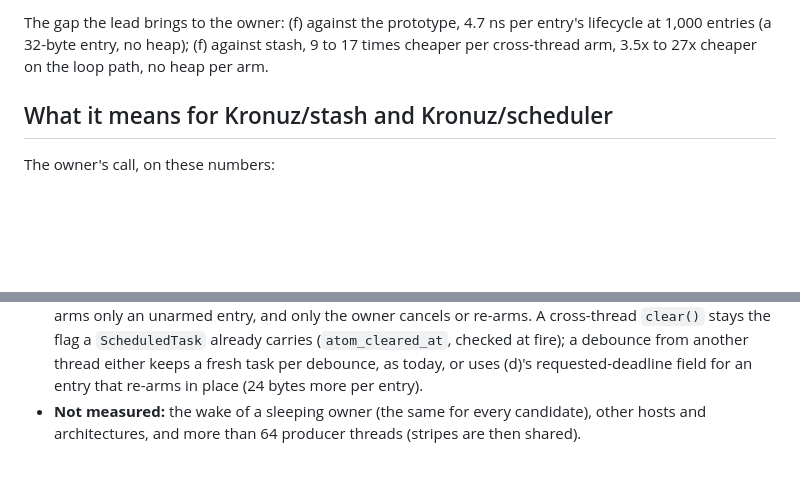
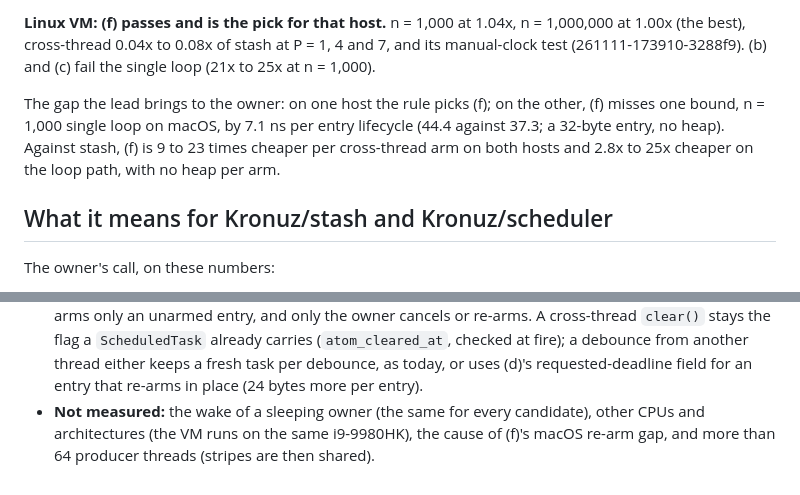
Before and after one commit to Kronuz/Detent, a Markdown page: docs/design/wheel-evidence.md, 2 parts joined by grey strips. Drawn GitHub-style; blank space fills up the shorter version.

```diff
--- a/docs/design/wheel-evidence.md
+++ b/docs/design/wheel-evidence.md
@@ -215,7 +272,12 @@ By the rule, **no candidate passes**, so there is no pick:
 
-The gap the lead brings to the owner: (f) against the prototype, 4.7 ns per entry's lifecycle at
-1,000 entries (a 32-byte entry, no heap); (f) against stash, 9 to 17 times cheaper per
-cross-thread arm, 3.5x to 27x cheaper on the loop path, no heap per arm.
+**Linux VM: (f) passes and is the pick for that host.** n = 1,000 at 1.04x, n = 1,000,000 at
+1.00x (the best), cross-thread 0.04x to 0.08x of stash at P = 1, 4 and 7, and its manual-clock
+test (261111-173910-3288f9). (b) and (c) fail the single loop (21x to 25x at n = 1,000).
+
+The gap the lead brings to the owner: on one host the rule picks (f); on the other, (f) misses
+one bound, n = 1,000 single loop on macOS, by 7.1 ns per entry lifecycle (44.4 against 37.3; a
+32-byte entry, no heap). Against stash, (f) is 9 to 23 times cheaper per cross-thread arm on
+both hosts and 2.8x to 25x cheaper on the loop path, with no heap per arm.
 
 ## What it means for Kronuz/stash and Kronuz/scheduler
 
@@ -234,5 +296,6 @@ The owner's call, on these numbers:
   checked at fire); a debounce from another thread either keeps a fresh task per debounce, as
   today, or uses (d)'s requested-deadline field for an entry that re-arms in place (24 bytes more
   per entry).
-- **Not measured:** the wake of a sleeping owner (the same for every candidate), other hosts and
-  architectures, and more than 64 producer threads (stripes are then shared).
+- **Not measured:** the wake of a sleeping owner (the same for every candidate), other CPUs and
+  architectures (the VM runs on the same i9-9980HK), the cause of (f)'s macOS re-arm gap, and
+  more than 64 producer threads (stripes are then shared).
```
Also changed, not shown: other parts of docs/design/wheel-evidence.md (+66 -9 lines).
